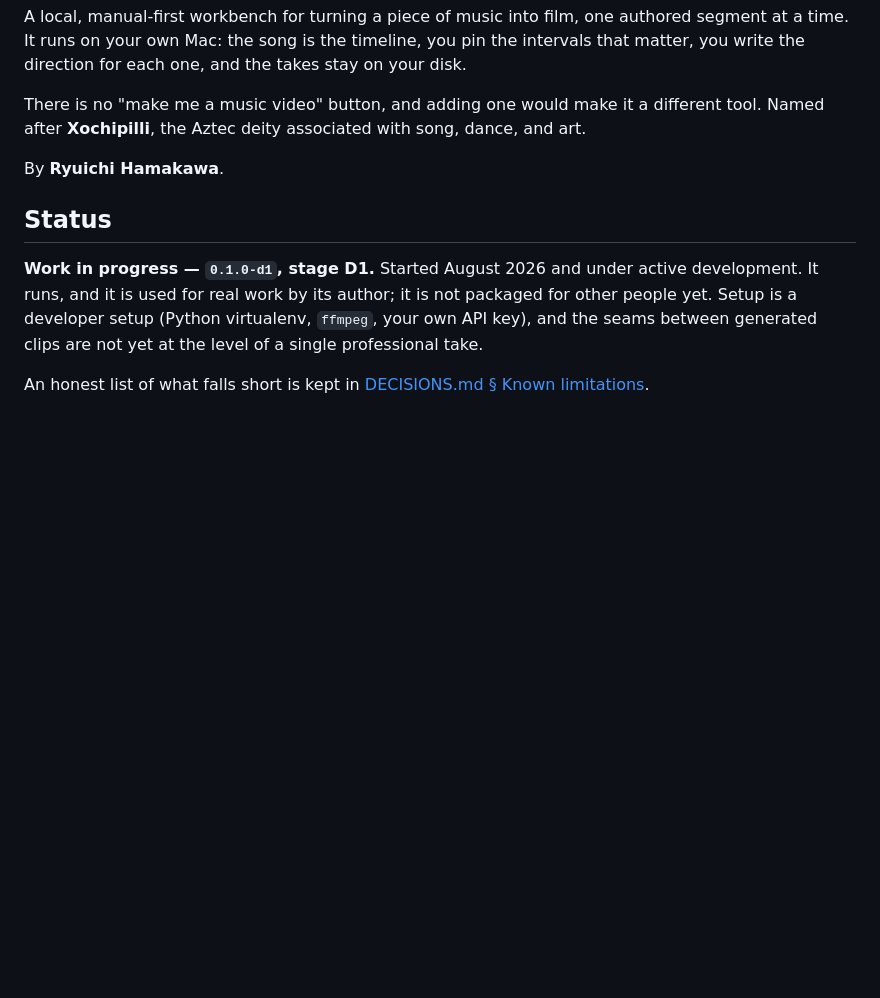
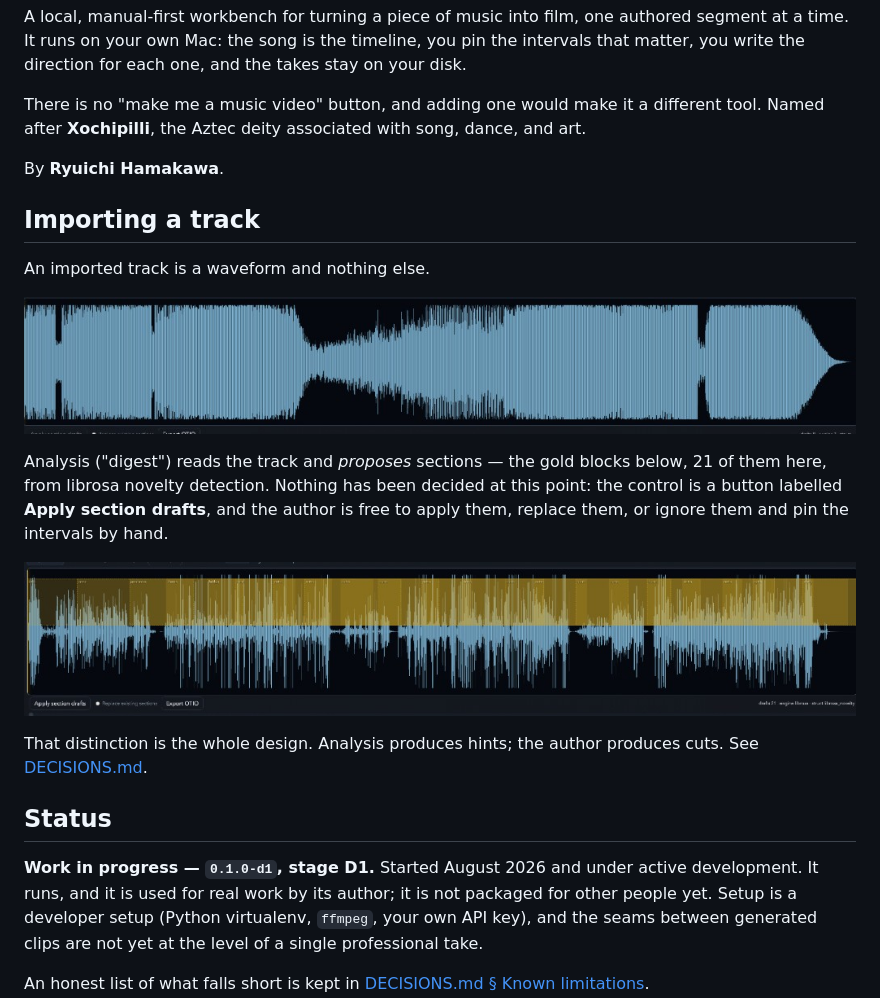
Before and after one commit to ryuuichi927/xochipilli, a Markdown page: README.md, the part around the change. Drawn GitHub-style; pictures changed too: docs/media/digest-after.png (added), docs/media/digest-before.png (added); blank space fills up the shorter version.

```diff
--- a/README.md
+++ b/README.md
@@ -10,6 +10,22 @@ There is no "make me a music video" button, and adding one would make it a diffe
 Named after **Xochipilli**, the Aztec deity associated with song, dance, and art.
 
 By **Ryuichi Hamakawa**.
+
+## Importing a track
+
+An imported track is a waveform and nothing else.
+
+![An imported track before analysis: waveform only](docs/media/digest-before.png)
+
+Analysis ("digest") reads the track and *proposes* sections — the gold blocks below, 21 of
+them here, from librosa novelty detection. Nothing has been decided at this point: the
+control is a button labelled **Apply section drafts**, and the author is free to apply them,
+replace them, or ignore them and pin the intervals by hand.
+
+![The same track after analysis, with proposed section drafts over the waveform](docs/media/digest-after.png)
+
+That distinction is the whole design. Analysis produces hints; the author produces cuts.
+See [DECISIONS.md](docs/DECISIONS.md).
 
 ## Status
 
```
Also changed, not shown: README.ja.md (+15 -0 lines), README.zh.md (+15 -0 lines).
